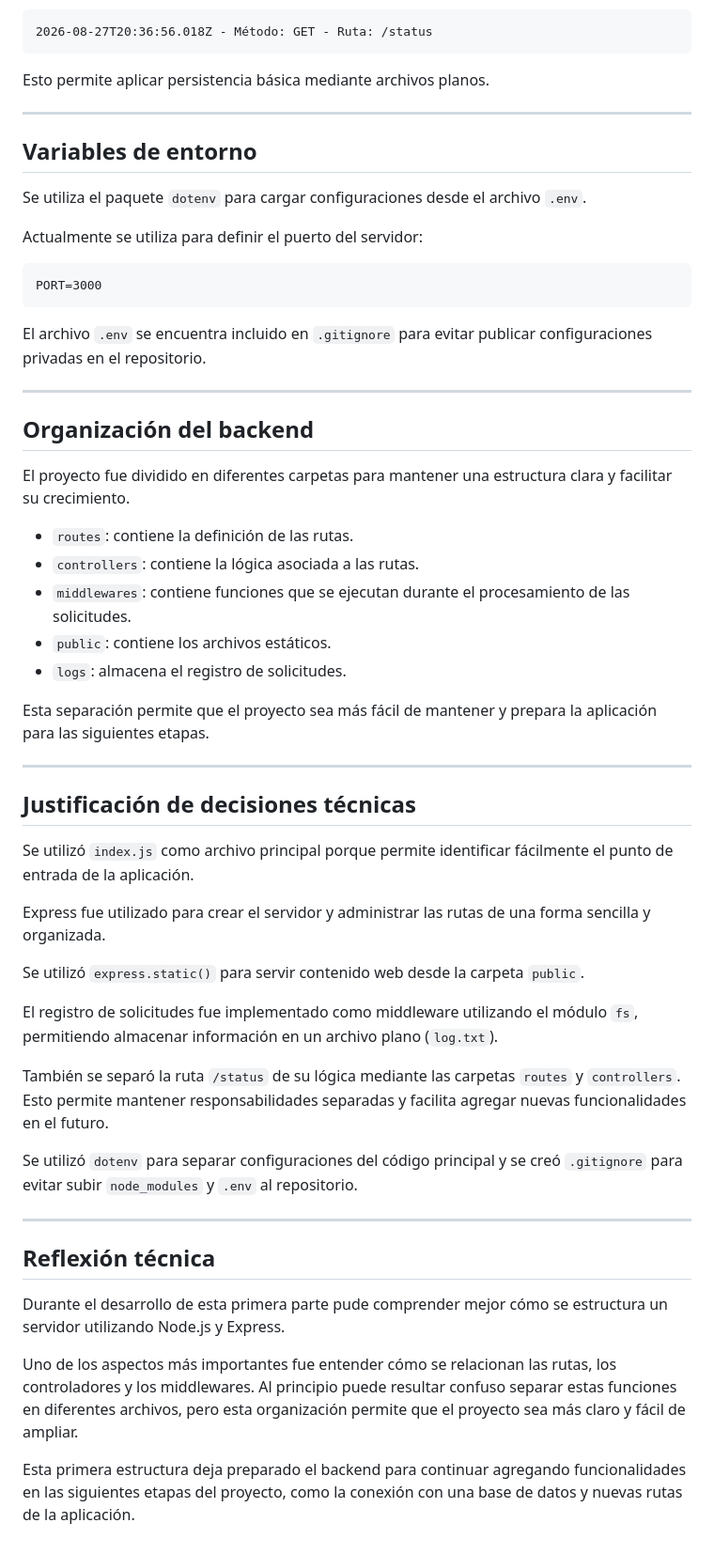
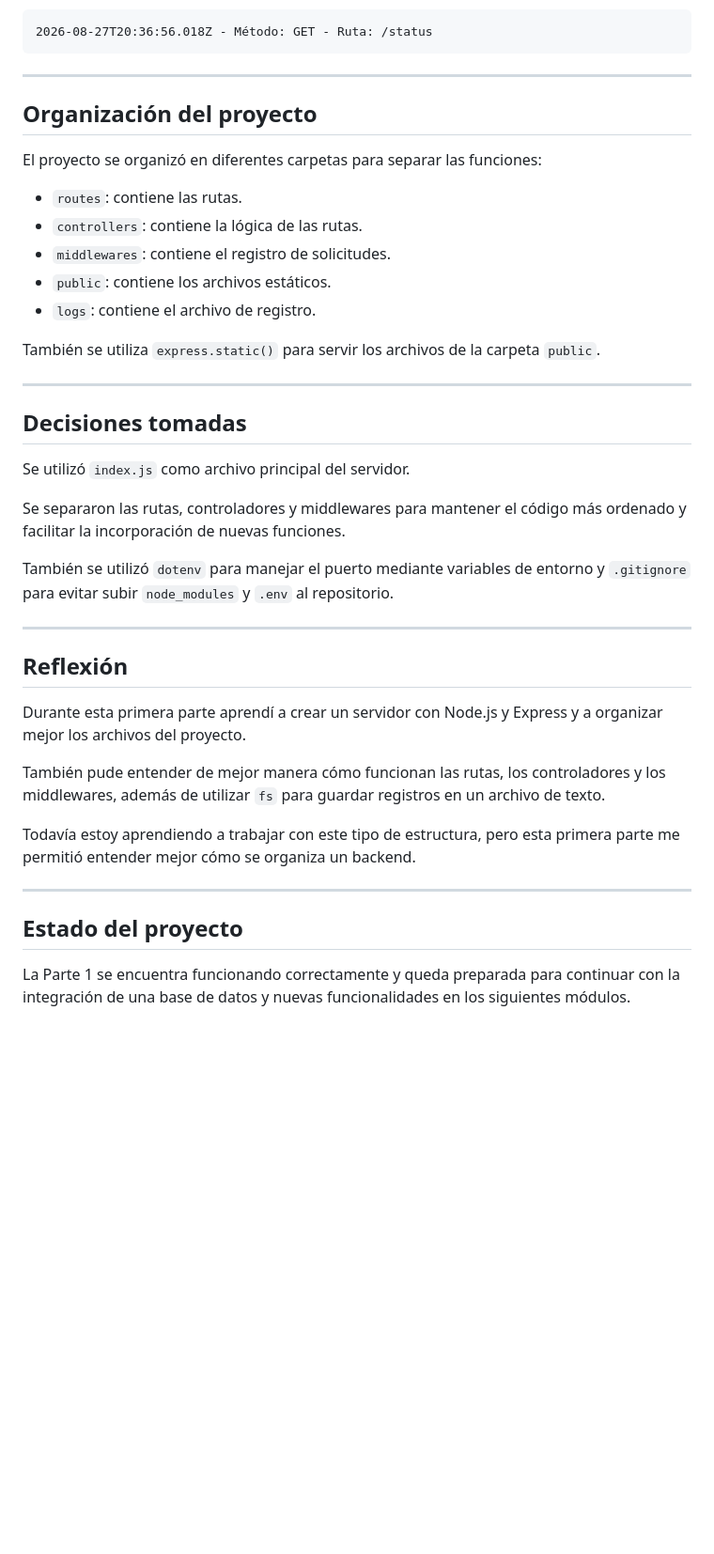
Before and after one commit to yamiletcontrerastorres-collab/ABP-6-7-8-Servidor-Express-Parte1-2-3, a Markdown page: README.md, the part around one of its changes. Shown at 94% size. Drawn GitHub-style; blank space fills up the shorter version.

Commit message:
Actualiza README

````diff
--- a/README.md
+++ b/README.md
@@ -181,58 +136,42 @@ Ejemplo:
 2026-08-27T20:36:56.018Z - Método: GET - Ruta: /status
 ```
 
-Esto permite aplicar persistencia básica mediante archivos planos.
+---
+
+## Organización del proyecto
+
+El proyecto se organizó en diferentes carpetas para separar las funciones:
+
+- `routes`: contiene las rutas.
+- `controllers`: contiene la lógica de las rutas.
+- `middlewares`: contiene el registro de solicitudes.
+- `public`: contiene los archivos estáticos.
+- `logs`: contiene el archivo de registro.
+
+También se utiliza `express.static()` para servir los archivos de la carpeta `public`.
 
 ---
 
-## Variables de entorno
+## Decisiones tomadas
 
-Se utiliza el paquete `dotenv` para cargar configuraciones desde el archivo `.env`.
+Se utilizó `index.js` como archivo principal del servidor.
 
-Actualmente se utiliza para definir el puerto del servidor:
+Se separaron las rutas, controladores y middlewares para mantener el código más ordenado y facilitar la incorporación de nuevas funciones.
 
-```text
-PORT=3000
-```
-
-El archivo `.env` se encuentra incluido en `.gitignore` para evitar publicar configuraciones privadas en el repositorio.
+También se utilizó `dotenv` para manejar el puerto mediante variables de entorno y `.gitignore` para evitar subir `node_modules` y `.env` al repositorio.
 
 ---
 
-## Organización del backend
+## Reflexión
 
-El proyecto fue dividido en diferentes carpetas para mantener una estructura clara y facilitar su crecimiento.
+Durante esta primera parte aprendí a crear un servidor con Node.js y Express y a organizar mejor los archivos del proyecto.
 
-- `routes`: contiene la definición de las rutas.
-- `controllers`: contiene la lógica asociada a las rutas.
-- `middlewares`: contiene funciones que se ejecutan durante el procesamiento de las solicitudes.
-- `public`: contiene los archivos estáticos.
-- `logs`: almacena el registro de solicitudes.
+También pude entender de mejor manera cómo funcionan las rutas, los controladores y los middlewares, además de utilizar `fs` para guardar registros en un archivo de texto.
 
-Esta separación permite que el proyecto sea más fácil de mantener y prepara la aplicación para las siguientes etapas.
+Todavía estoy aprendiendo a trabajar con este tipo de estructura, pero esta primera parte me permitió entender mejor cómo se organiza un backend.
 
 ---
 
-## Justificación de decisiones técnicas
+## Estado del proyecto
 
-Se utilizó `index.js` como archivo principal porque permite identificar fácilmente el punto de entrada de la aplicación.
-
-Express fue utilizado para crear el servidor y administrar las rutas de una forma sencilla y organizada.
-
-Se utilizó `express.static()` para servir contenido web desde la carpeta `public`.
-
-El registro de solicitudes fue implementado como middleware utilizando el módulo `fs`, permitiendo almacenar información en un archivo plano (`log.txt`).
-
-También se separó la ruta `/status` de su lógica mediante las carpetas `routes` y `controllers`. Esto permite mantener responsabilidades separadas y facilita agregar nuevas funcionalidades en el futuro.
-
-Se utilizó `dotenv` para separar configuraciones del código principal y se creó `.gitignore` para evitar subir `node_modules` y `.env` al repositorio.
-
----
-
-## Reflexión técnica
-
-Durante el desarrollo de esta primera parte pude comprender mejor cómo se estructura un servidor utilizando Node.js y Express.
-
-Uno de los aspectos más importantes fue entender cómo se relacionan las rutas, los controladores y los middlewares. Al principio puede resultar confuso separar estas funciones en diferentes archivos, pero esta organización permite que el proyecto sea más claro y fácil de ampliar.
-
-Esta primera estructura deja preparado el backend para continuar agregando funcionalidades en las siguientes etapas del proyecto, como la conexión con una base de datos y nuevas rutas de la aplicación.
+La Parte 1 se encuentra funcionando correctamente y queda preparada para continuar con la integración de una base de datos y nuevas funcionalidades en los siguientes módulos.
````
Also changed, not shown: other parts of README.md (+26 -71 lines).
